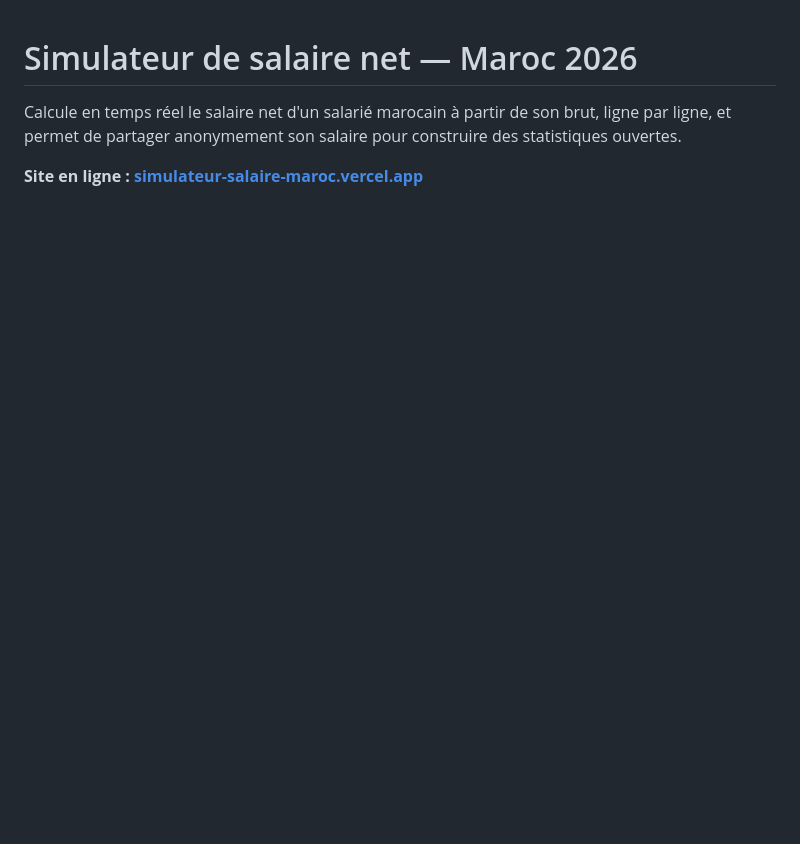
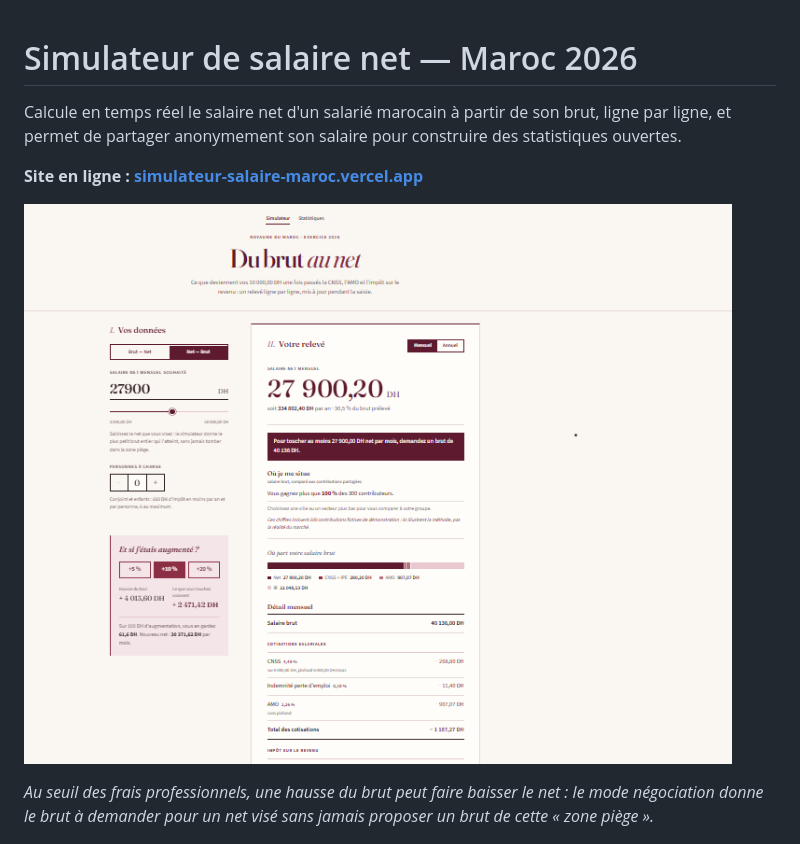
Before and after one commit to Laraki-Yacout/simulateur-salaire-maroc, a Markdown page: README.md, the part around the change. GitHub-like rendering; pictures changed too: docs/zone-piege.png (added); blank space fills up the shorter version.

Commit message:
README : capture du mode négociation et de la zone piège

```diff
--- a/README.md
+++ b/README.md
@@ -4,6 +4,12 @@ Calcule en temps réel le salaire net d'un salarié marocain à partir de son br
 permet de partager anonymement son salaire pour construire des statistiques ouvertes.
 
 **Site en ligne : [simulateur-salaire-maroc.vercel.app](https://simulateur-salaire-maroc.vercel.app)**
+
+![Mode négociation : brut à demander pour un net visé](docs/zone-piege.png)
+
+*Au seuil des frais professionnels, une hausse du brut peut faire baisser le net : le mode
+négociation donne le brut à demander pour un net visé sans jamais proposer un brut de cette
+« zone piège ».*
 
 ![Page d'accueil : saisie du salaire brut et relevé détaillé du calcul](docs/accueil.png)
 
```
